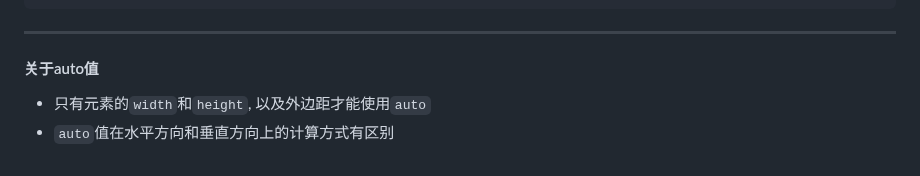
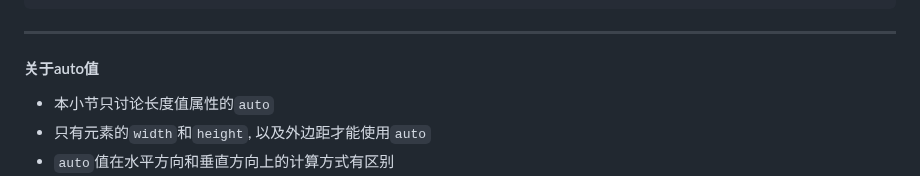
Before and after one commit to FrackCheung/study-notes, a Markdown page: CSS笔记/Notes/CSS 值和单位.md, the part around the change. Rendered like a GitHub page.

```diff
--- a/CSS笔记/Notes/CSS 值和单位.md
+++ b/CSS笔记/Notes/CSS 值和单位.md
@@ -154,6 +154,7 @@ div { width: calc(100%-200px); } /** 不允许, 必须有空格 */
 ***
 
 #### 关于auto值
++ 本小节只讨论长度值属性的`auto`
 + 只有元素的`width`和`height`, 以及外边距才能使用`auto`
 + `auto`值在水平方向和垂直方向上的计算方式有区别
 + 在水平方向上使用`auto`
```
